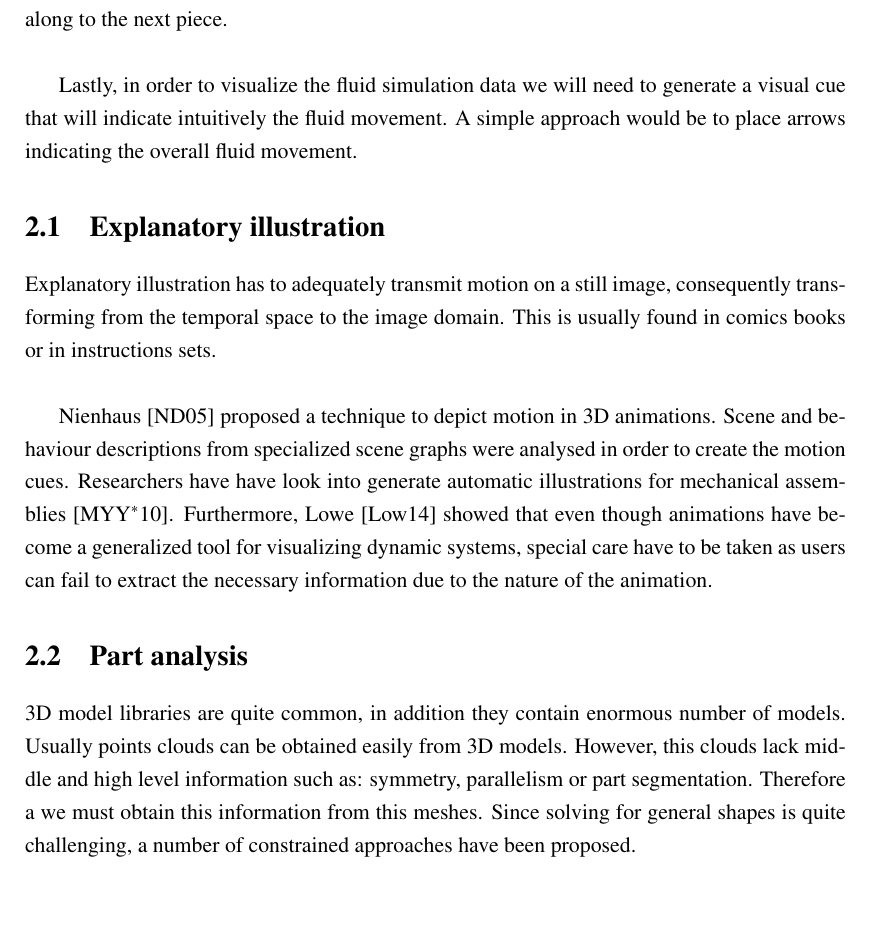
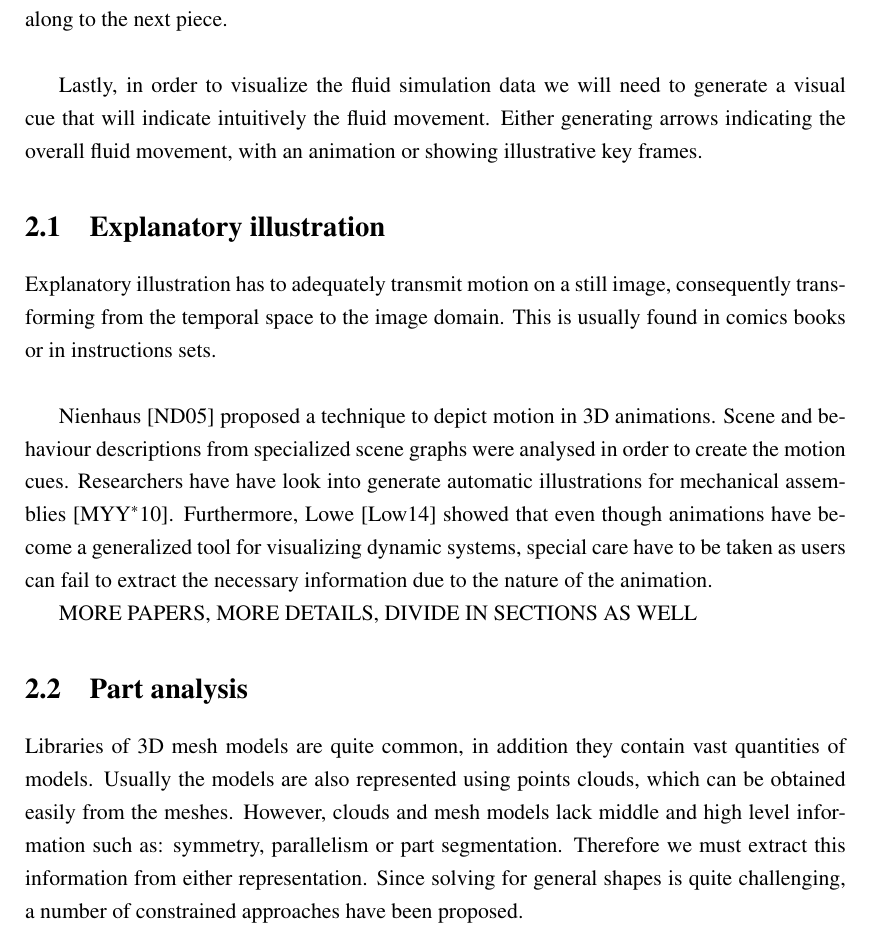
Before and after one commit to Era-Dorta/bath-rpp-coursework, a LaTeX thesis (thesis.tex, which reads prevwork.tex): part of page 7 of 20, cut so that both start at the same text, the shorter picture padded with empty space. Compiled offline with pdfLaTeX.

Commit message:
Improved part analisys introduction in prev work

```diff
--- a/prevwork.tex
+++ b/prevwork.tex
@@ -25,7 +25,7 @@ In the special case where a component is a container of a fluid or is in direct
 The output of the simulation will then carry the information along to the next piece.\\
 
 Lastly, in order to visualize the fluid simulation data we will need to generate a visual cue that will indicate intuitively the fluid movement.
-A simple approach would be to place arrows indicating the overall fluid movement.
+Either generating arrows indicating the overall fluid movement, with an animation or showing illustrative key frames.
 
 \section{Explanatory illustration}
 
@@ -36,14 +36,15 @@ Nienhaus~\cite{Nienhaus2005} proposed a technique to depict motion in 3D animati
 Scene and behaviour descriptions from specialized scene graphs were analysed in order to create the motion cues.
 Researchers have have look into generate automatic illustrations for mechanical assemblies \cite{Mitra2010}.
 Furthermore, Lowe~\cite{Lowe2014} showed that even though animations have become a generalized tool for visualizing dynamic systems, special care have to be taken as users can fail to extract the necessary information due to the nature of the animation.
-%TODO Extend even more
+
+MORE PAPERS, MORE DETAILS, DIVIDE IN SECTIONS AS WELL
 
 \section{Part analysis}
 
-3D model libraries are quite common, in addition they contain enormous number of models.
-Usually points clouds can be obtained easily from 3D models.
-However, this clouds lack middle and high level information such as: symmetry, parallelism or part segmentation.
-Therefore a we must obtain this information from this meshes.
+Libraries of 3D mesh models are quite common, in addition they contain vast quantities of models.
+Usually the models are also represented using points clouds, which can be obtained easily from the meshes.
+However, clouds and mesh models lack middle and high level information such as: symmetry, parallelism or part segmentation.
+Therefore we must extract this information from either representation.
 Since solving for general shapes is quite challenging, a number of constrained approaches have been proposed.\\
 
 %Can divide this in region growing, wathersed, kmeans, mesh shift, shaper diameter function, random walk.
```
Also changed, not shown: thesis.pdf, prevwork.tex (5 more changed lines).
